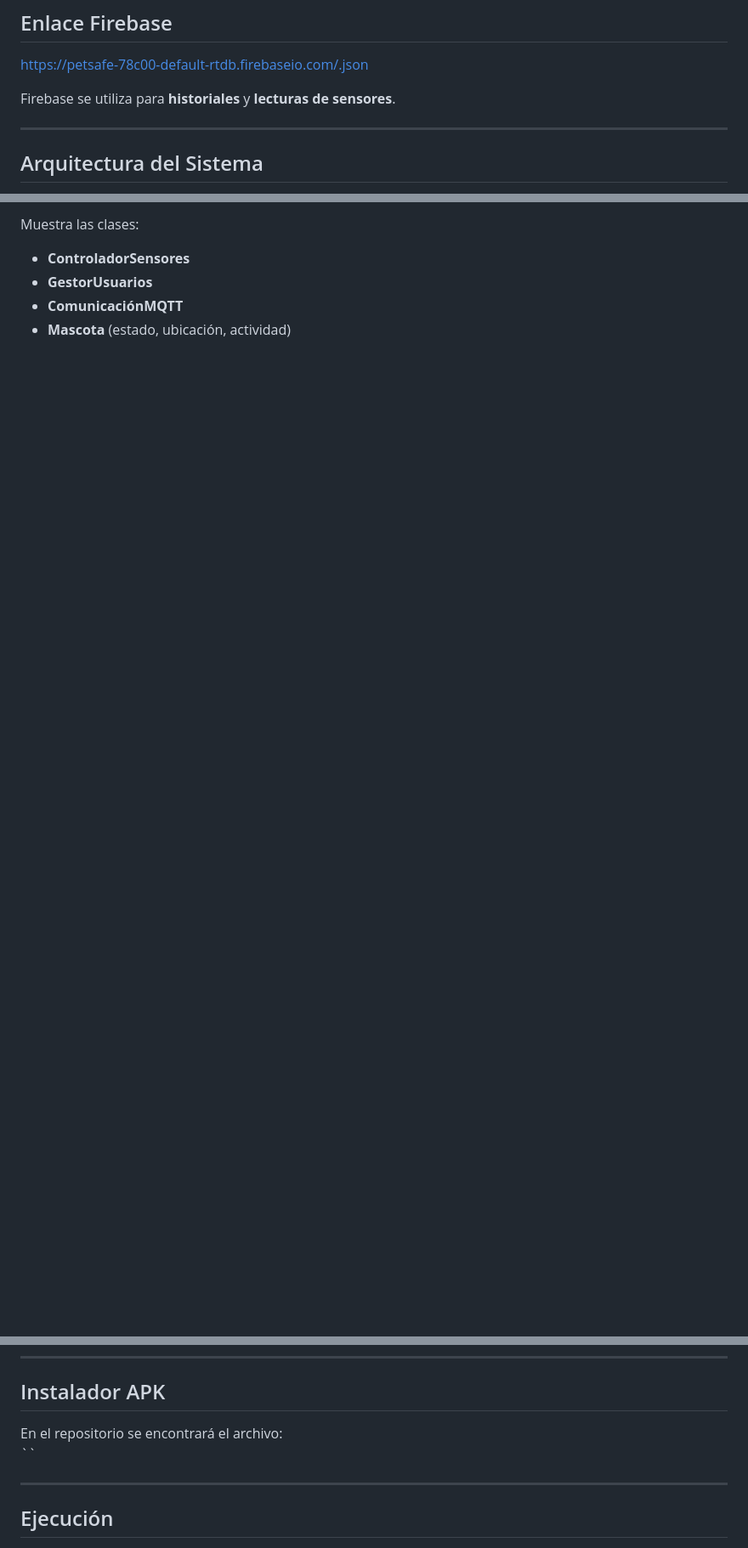
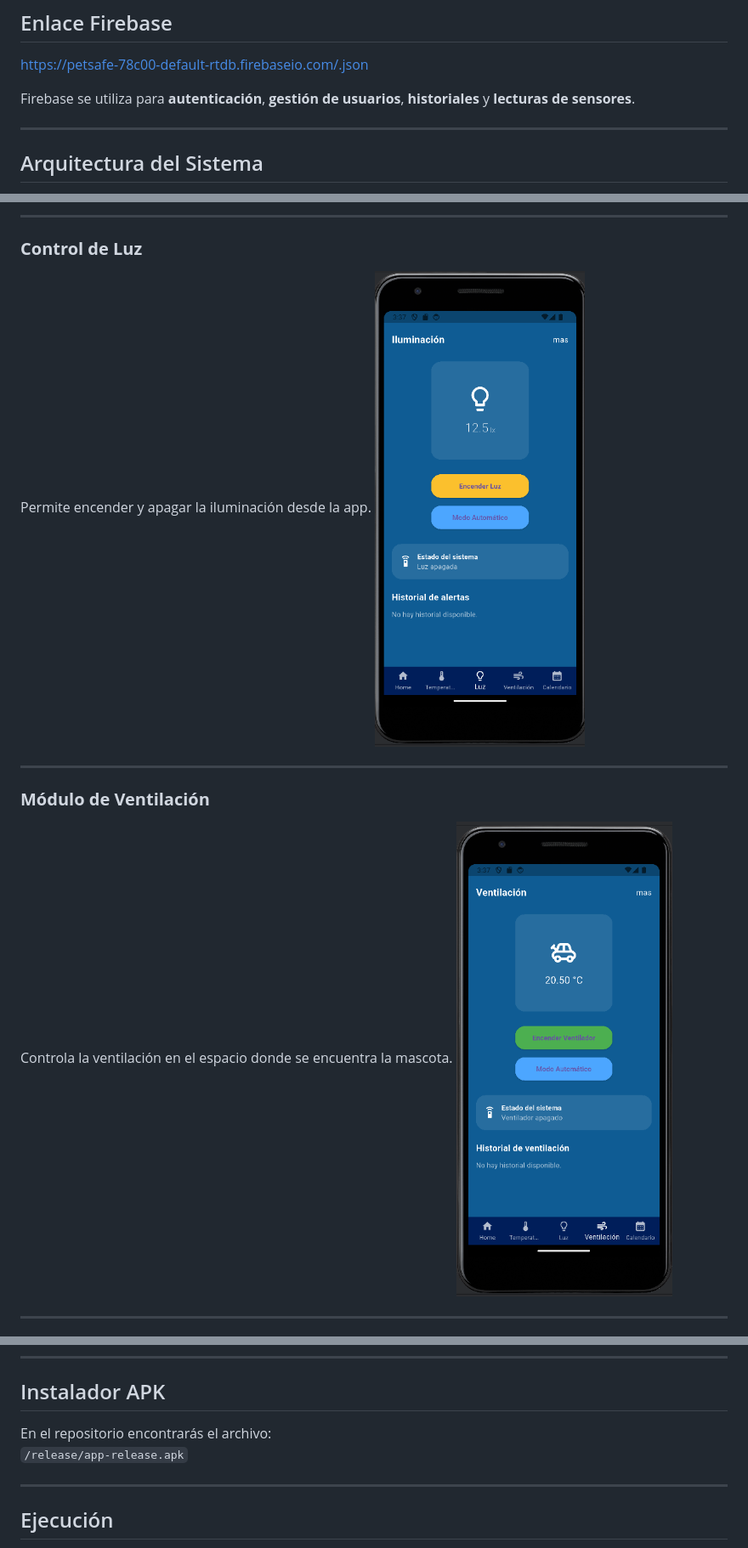
Before and after one commit to luisguillermo900/PE-PetSafe, a Markdown page: README.md, 3 parts joined by grey strips. Shown at 85% size. GitHub-like rendering; blank space fills up the shorter version.

```diff
--- a/README.md
+++ b/README.md
@@ -36,7 +36,7 @@ flutter pub get
 ## Enlace Firebase
 [https://petsafe-78c00-default-rtdb.firebaseio.com/.json](https://petsafe-78c00-default-rtdb.firebaseio.com/.json)
 
-Firebase se utiliza para **historiales** y **lecturas de sensores**.
+Firebase se utiliza para **autenticación**, **gestión de usuarios**, **historiales** y **lecturas de sensores**.
 
 ---
 
@@ -82,6 +77,15 @@ El diagrama detalla:
 
-Muestra las clases:
-- **ControladorSensores**
-- **GestorUsuarios**
-- **ComunicaciónMQTT**
-- **Mascota** (estado, ubicación, actividad)
+---
+
+### **Control de Luz**
+Permite encender y apagar la iluminación desde la app.
+![Control de Luz](docs/images/petsafe_luz.png)
+
+---
+
+### **Módulo de Ventilación**
+Controla la ventilación en el espacio donde se encuentra la mascota.
+![Ventilación](docs/images/petsafe_ventilacion.png)
+
+---
+
@@ -89,8 +119,8 @@ Muestra las clases:
 ---
 
 ## Instalador APK
-En el repositorio se encontrará el archivo:
-``
+En el repositorio encontrarás el archivo:
+`/release/app-release.apk`
 
 ---
 
```
Also changed, not shown: other parts of README.md (+40 -19 lines).
